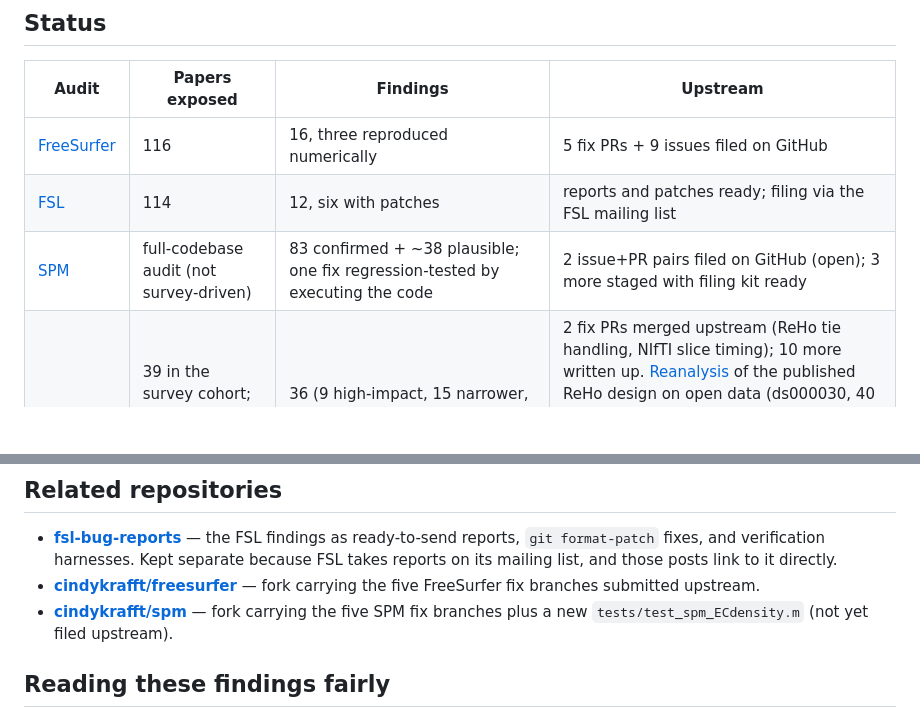
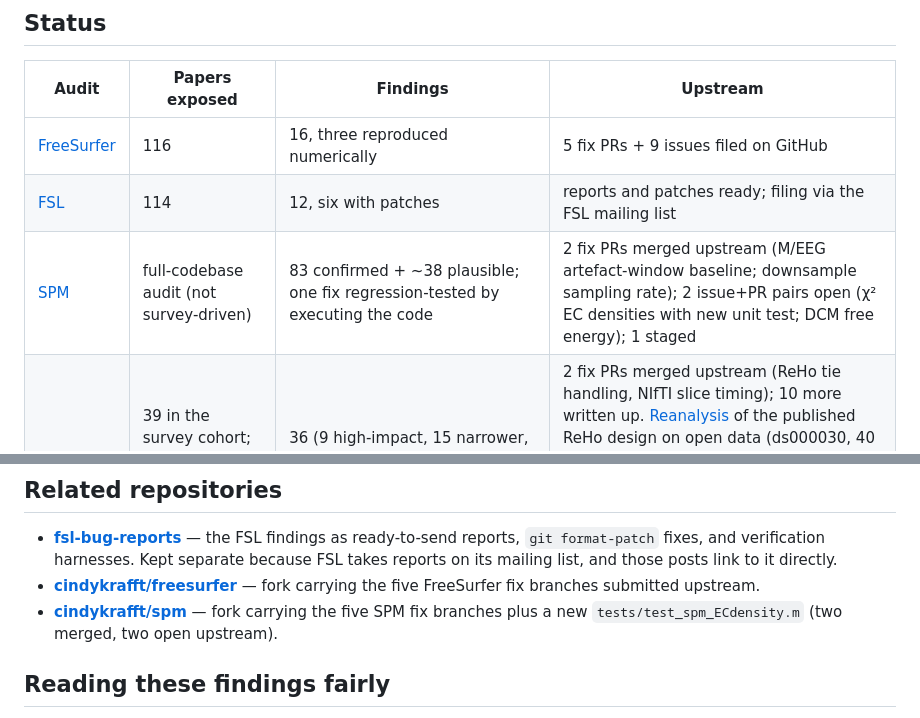
Before and after one commit to cindykrafft/mytochondria, a Markdown page: README.md, 2 parts joined by grey strips. Drawn GitHub-style; blank space fills up the shorter version.

Commit message:
SPM: record PRs #163 and #165 merged upstream (2026-09-02)
Co-Authored-By: Claude Fable 5.1 <noreply@anthropic.com>
Claude-Session: https://claude.ai/code/session_012d2sJAD5EUp4GqAStqoBX7

```diff
--- a/README.md
+++ b/README.md
@@ -40,7 +40,7 @@ are read in proportion.
 |---|---|---|---|
 | [FreeSurfer](audits/freesurfer/) | 116 | 16, three reproduced numerically | 5 fix PRs + 9 issues filed on GitHub |
 | [FSL](audits/fsl/) | 114 | 12, six with patches | reports and patches ready; filing via the FSL mailing list |
-| [SPM](audits/spm/) | full-codebase audit (not survey-driven) | 83 confirmed + ~38 plausible; one fix regression-tested by executing the code | 2 issue+PR pairs filed on GitHub (open); 3 more staged with filing kit ready |
+| [SPM](audits/spm/) | full-codebase audit (not survey-driven) | 83 confirmed + ~38 plausible; one fix regression-tested by executing the code | 2 fix PRs merged upstream (M/EEG artefact-window baseline; downsample sampling rate); 2 issue+PR pairs open (χ² EC densities with new unit test; DCM free energy); 1 staged |
 | [AFNI](audits/afni/) | 39 in the survey cohort; 57 adjudicated for the ReHo finding | 36 (9 high-impact, 15 narrower, 12 likely), one reproduced numerically | 2 fix PRs merged upstream (ReHo tie handling, NIfTI slice timing); 10 more written up. [Reanalysis](audits/afni/reanalysis/) of the published ReHo design on open data (ds000030, 40 subjects): the pre-fix build returns NaN in 17 % of brain voxels and a third of the correct value elsewhere, and the SCZ-vs-control p < .001 maps from the two builds do not overlap |
 | [DESeq2](audits/deseq2/) | 886 | 3 confirmed (one live 2017–2025, already fixed upstream but unannounced), 3 verified-negligible | erratum/NEWS request + docs note to file on GitHub |
 | [MACS2](audits/macs2/) | 475 | 3 confirmed (one live in current MACS3, reproduced on shipped binary), 4 notes, 2 withdrawn by own review | one-word fix PR + issues to file on GitHub |
@@ -87,7 +87,7 @@ audits/
 - **[cindykrafft/freesurfer](https://github.com/cindykrafft/freesurfer)** — fork
   carrying the five FreeSurfer fix branches submitted upstream.
 - **[cindykrafft/spm](https://github.com/cindykrafft/spm)** — fork carrying the five
-  SPM fix branches plus a new `tests/test_spm_ECdensity.m` (not yet filed upstream).
+  SPM fix branches plus a new `tests/test_spm_ECdensity.m` (two merged, two open upstream).
 
 ## Reading these findings fairly
 
```
Also changed, not shown: audits/spm/README.md (+9 -11 lines), 1 other file.
